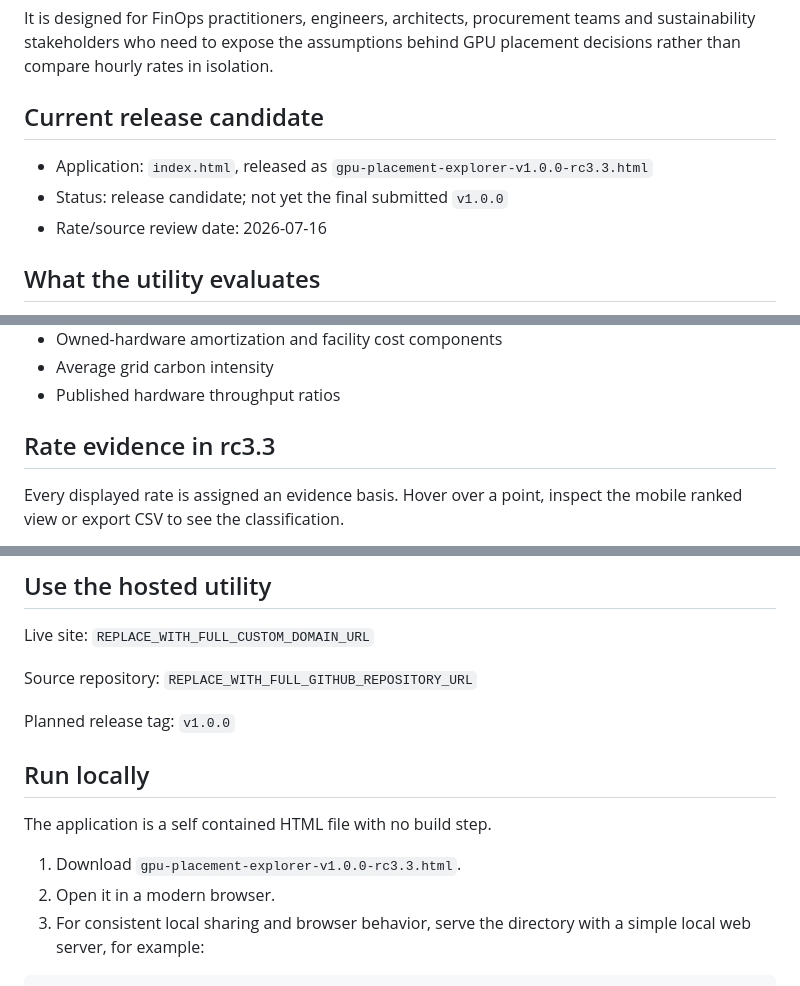
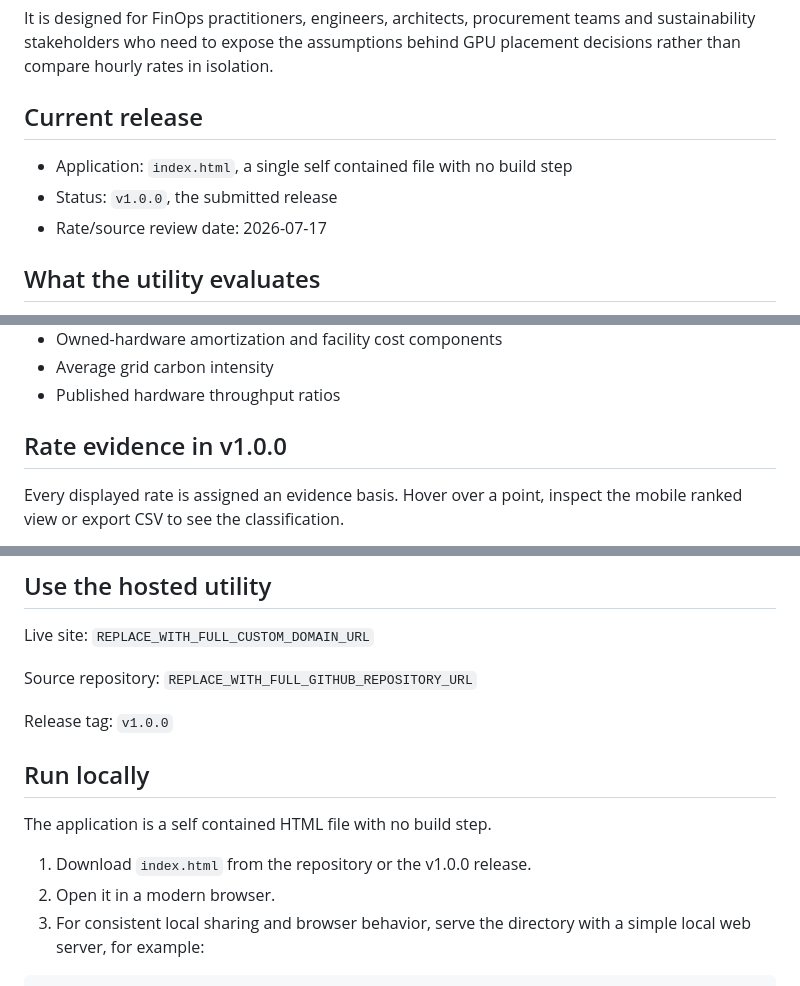
Before and after one commit to james-e-murphy/gpuplacement, a Markdown page: README.md, 3 parts joined by grey strips. Rendered like a GitHub page.

Commit message:
Update README for v1.0.0 release details

```diff
--- a/README.md
+++ b/README.md
@@ -4,11 +4,11 @@ GPU Placement Explorer is an open source decision support utility for comparing
 
 It is designed for FinOps practitioners, engineers, architects, procurement teams and sustainability stakeholders who need to expose the assumptions behind GPU placement decisions rather than compare hourly rates in isolation.
 
-## Current release candidate
+## Current release
 
-- Application: `index.html`, released as `gpu-placement-explorer-v1.0.0-rc3.3.html`
-- Status: release candidate; not yet the final submitted `v1.0.0`
-- Rate/source review date: 2026-07-16
+- Application: `index.html`, a single self contained file with no build step
+- Status: `v1.0.0`, the submitted release
+- Rate/source review date: 2026-07-17
 
 ## What the utility evaluates
 
@@ -22,7 +22,7 @@ It is designed for FinOps practitioners, engineers, architects, procurement team
 - Average grid carbon intensity
 - Published hardware throughput ratios
 
-## Rate evidence in rc3.3
+## Rate evidence in v1.0.0
 
 Every displayed rate is assigned an evidence basis. Hover over a point, inspect the mobile ranked view or export CSV to see the classification.
 
@@ -40,13 +40,13 @@ Live site: `REPLACE_WITH_FULL_CUSTOM_DOMAIN_URL`
 
 Source repository: `REPLACE_WITH_FULL_GITHUB_REPOSITORY_URL`
 
-Planned release tag: `v1.0.0`
+Release tag: `v1.0.0`
 
 ## Run locally
 
 The application is a self contained HTML file with no build step.
 
-1. Download `gpu-placement-explorer-v1.0.0-rc3.3.html`.
+1. Download `index.html` from the repository or the v1.0.0 release.
 2. Open it in a modern browser.
 3. For consistent local sharing and browser behavior, serve the directory with a simple local web server, for example:
 
```
